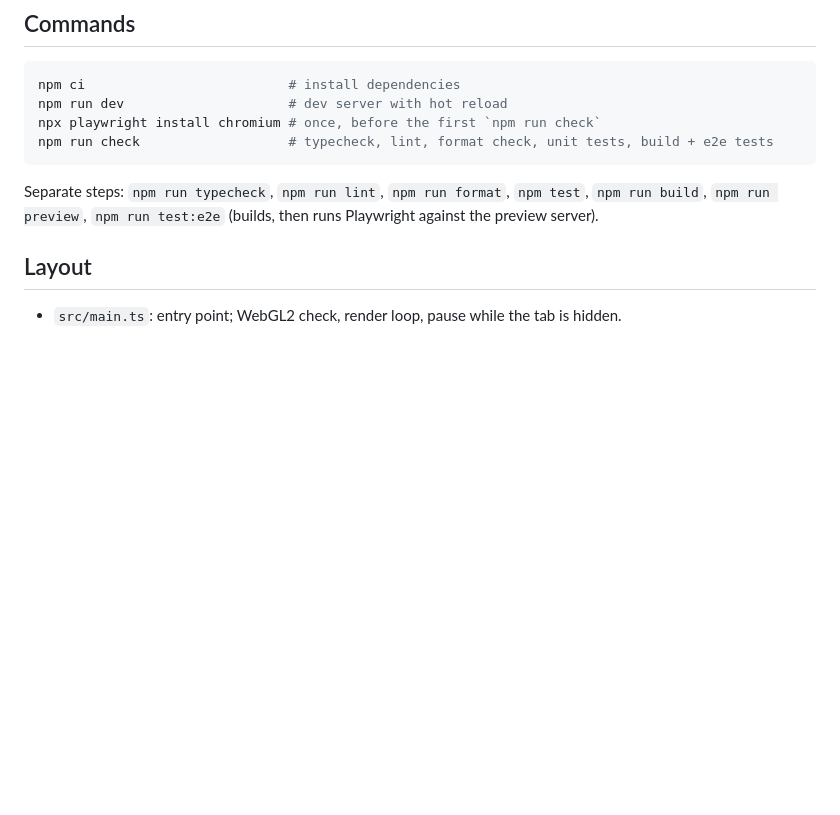
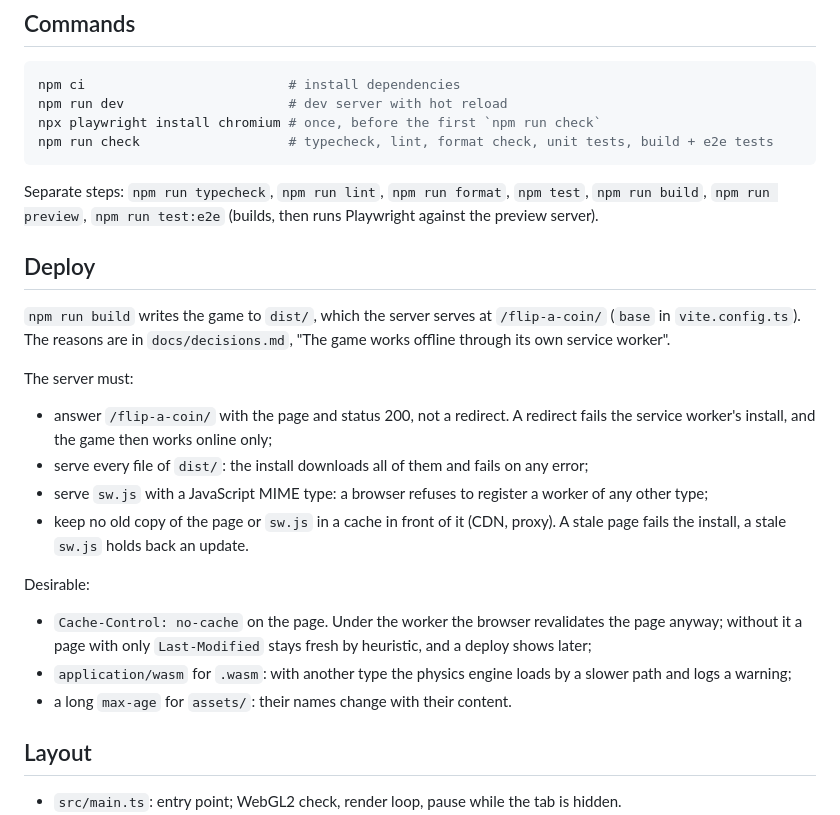
Before and after one commit to DmitryChuhnin/Flip-a-coin, a Markdown page: README.md, the part around the change. GitHub-like rendering; blank space fills up the shorter version.

Commit message:
docs: list what the server must do to deploy the game
The service worker fails its install on a redirected page or any file
it cannot download, and a browser refuses a worker script of a non-JS
type; none of this showed in the README. The list also names what is
only desirable: no-cache on the page, application/wasm, long caching
for hashed assets.

```diff
--- a/README.md
+++ b/README.md
@@ -24,6 +24,31 @@ npm run check                   # typecheck, lint, format check, unit tests, bui
 Separate steps: `npm run typecheck`, `npm run lint`, `npm run format`, `npm test`,
 `npm run build`, `npm run preview`, `npm run test:e2e` (builds, then runs Playwright against the
 preview server).
+
+## Deploy
+
+`npm run build` writes the game to `dist/`, which the server serves at `/flip-a-coin/` (`base` in
+`vite.config.ts`). The reasons are in `docs/decisions.md`, "The game works offline through its
+own service worker".
+
+The server must:
+
+- answer `/flip-a-coin/` with the page and status 200, not a redirect. A redirect fails the
+  service worker's install, and the game then works online only;
+- serve every file of `dist/`: the install downloads all of them and fails on any error;
+- serve `sw.js` with a JavaScript MIME type: a browser refuses to register a worker of any other
+  type;
+- keep no old copy of the page or `sw.js` in a cache in front of it (CDN, proxy). A stale page
+  fails the install, a stale `sw.js` holds back an update.
+
+Desirable:
+
+- `Cache-Control: no-cache` on the page. Under the worker the browser revalidates the page
+  anyway; without it a page with only `Last-Modified` stays fresh by heuristic, and a deploy
+  shows later;
+- `application/wasm` for `.wasm`: with another type the physics engine loads by a slower path and
+  logs a warning;
+- a long `max-age` for `assets/`: their names change with their content.
 
 ## Layout
 
```
